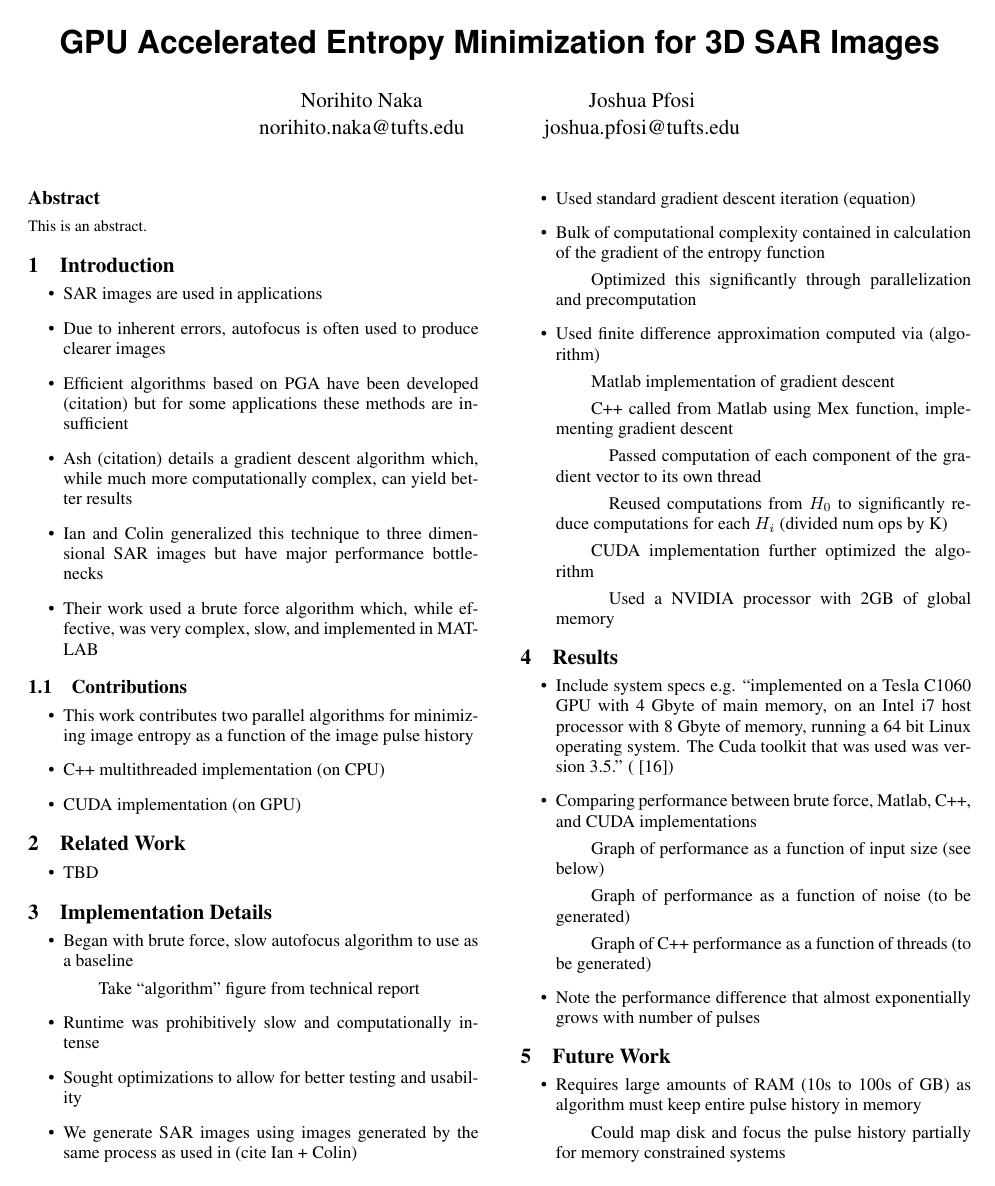
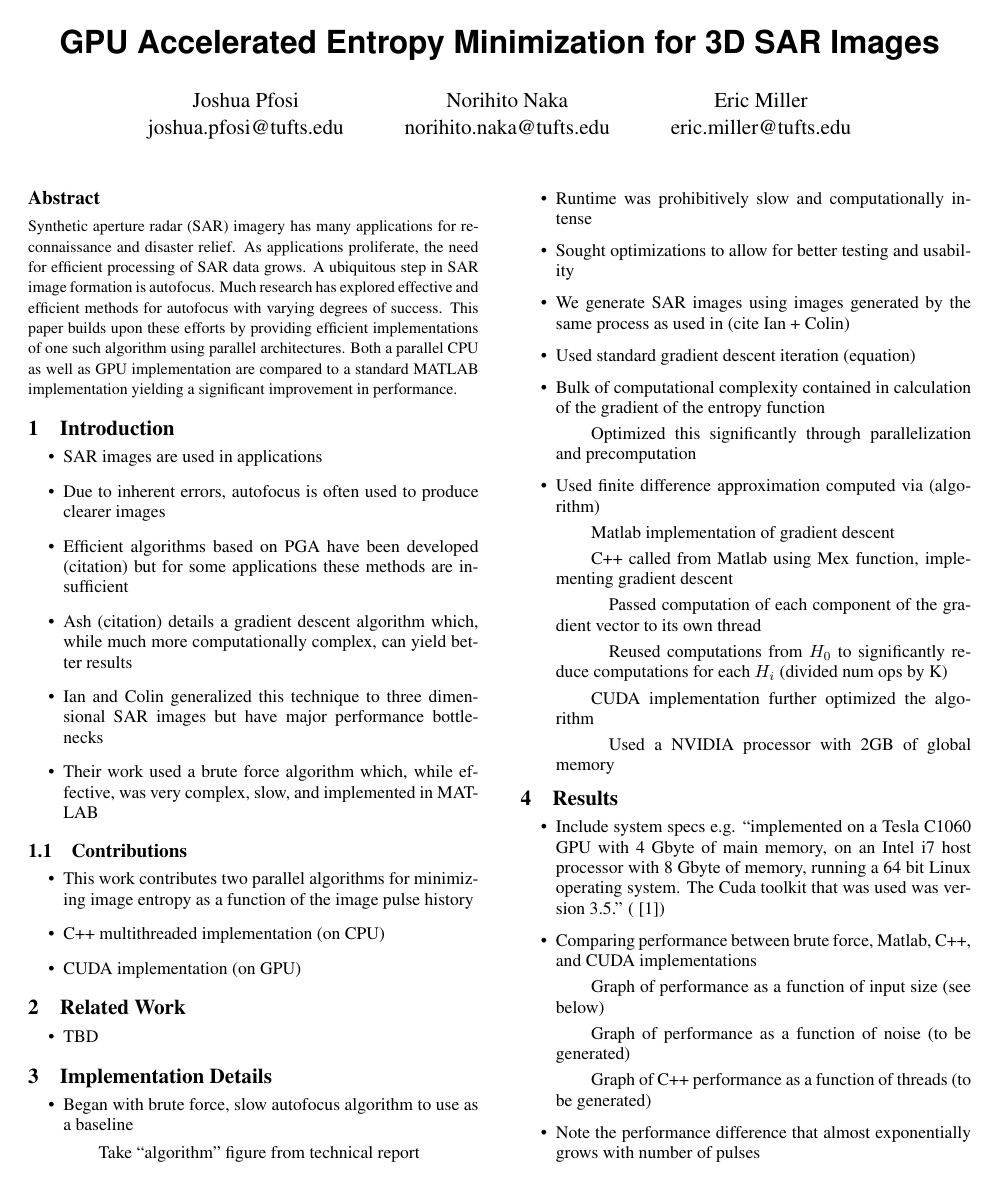
Before and after one commit to nnaka/sar_paper, a LaTeX document (sar_paper.tex): page 1 of 2. Compiled offline with pdfLaTeX.

Commit message:
Abstract: Added an abstract

```diff
--- a/sar_paper.tex
+++ b/sar_paper.tex
@@ -36,8 +36,9 @@
 \title{\ttlfnt{GPU Accelerated Entropy Minimization for 3D SAR Images}}
 
 % Author names, affiliations, and e-mail below
-\author{Norihito Naka\\norihito.naka@tufts.edu
-\and Joshua Pfosi\\joshua.pfosi@tufts.edu}
+\author{Joshua Pfosi\\joshua.pfosi@tufts.edu
+\and Norihito Naka\\norihito.naka@tufts.edu
+\and Eric Miller\\eric.miller@tufts.edu}
 
 \maketitle
 %\copyrightspace
@@ -45,7 +46,15 @@
 
 \subsection*{Abstract}
 \begin{small}
-  This is an abstract.
+  Synthetic aperture radar (SAR) imagery has many applications for
+  reconnaissance and disaster relief.  As applications proliferate, the need for
+  efficient processing of SAR data grows. A ubiquitous step in SAR image
+  formation is autofocus. Much research has explored effective and efficient
+  methods for autofocus with varying degrees of success. This paper builds upon
+  these efforts by providing efficient implementations of one such algorithm
+  using parallel architectures.  Both a parallel CPU as well as GPU
+  implementation are compared to a standard MATLAB implementation yielding a
+  significant improvement in performance.
 \end{small}
 
 \input{sections/introduction}
```
Also changed, not shown: sar_paper.tex (2 more changed lines).
